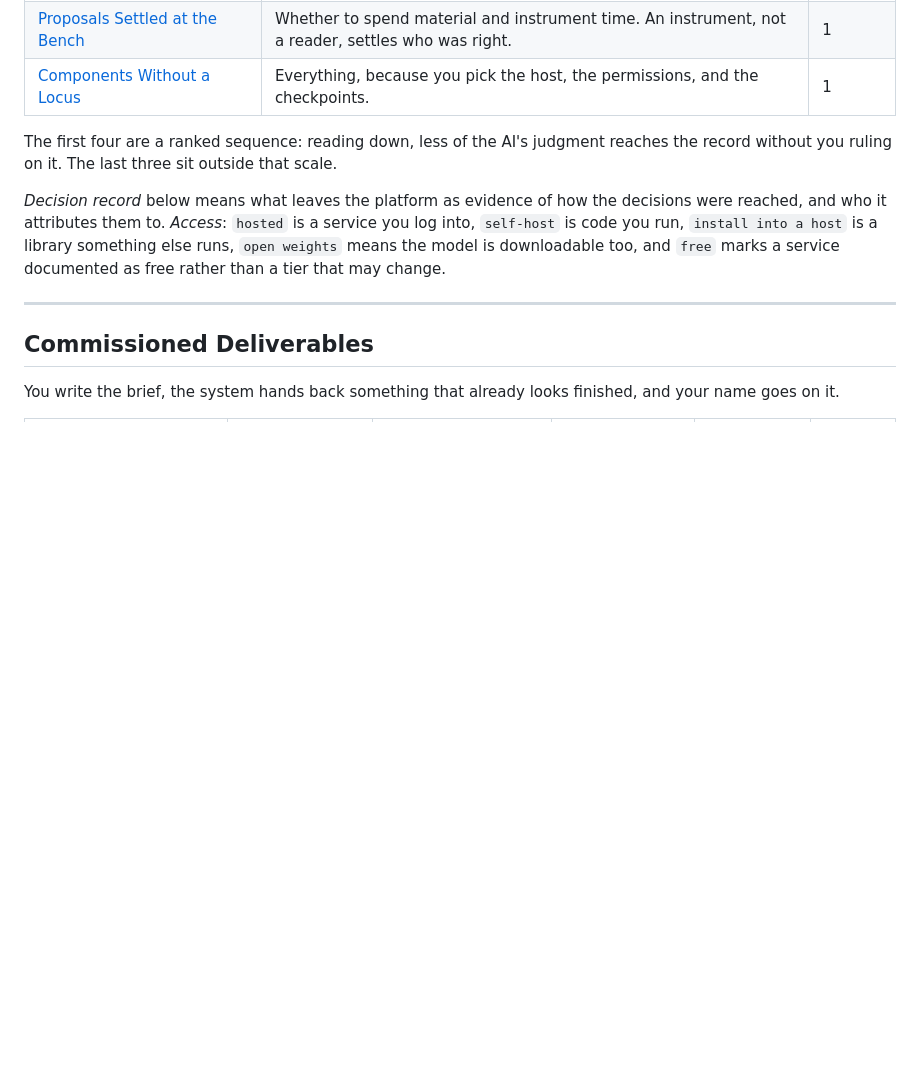
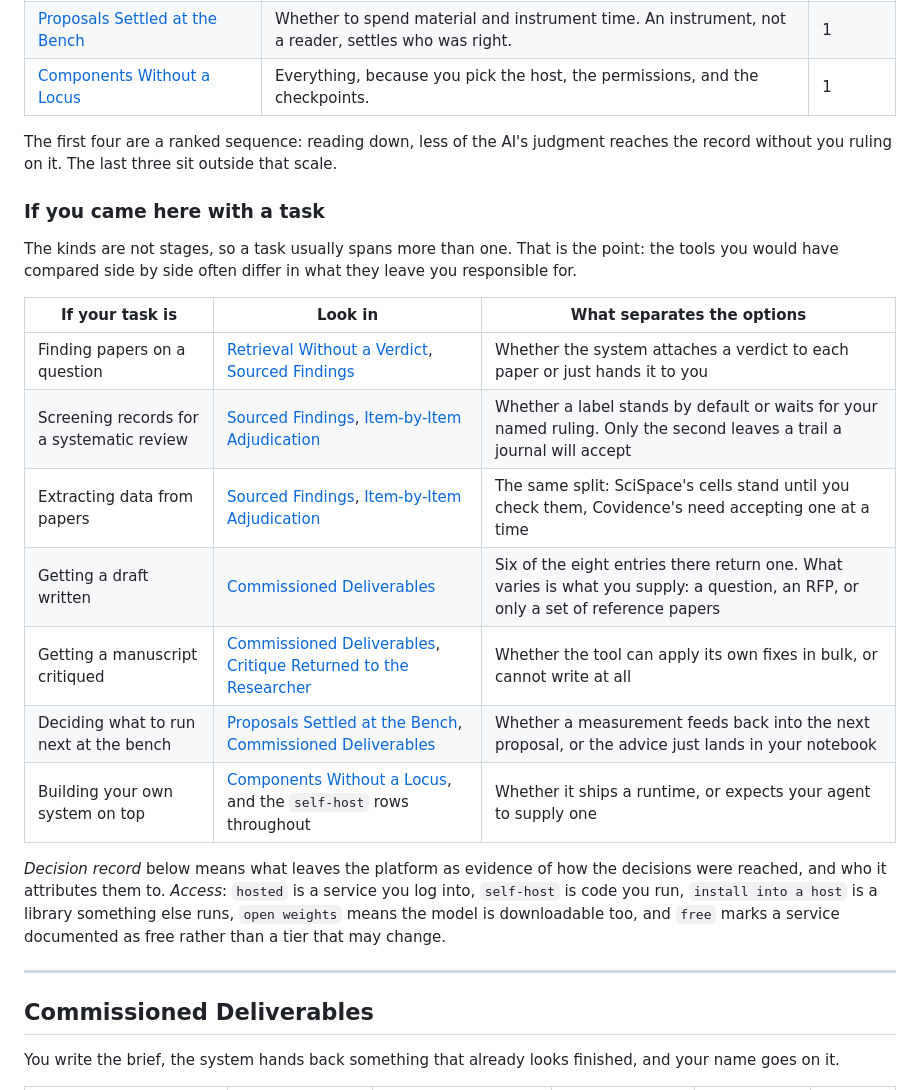
Before and after one commit to pswpswpsw/awesome-human-ai-research-systems, a Markdown page: README.md, the part around the change. Rendered like a GitHub page; blank space fills up the shorter version.

Commit message:
Add a task-to-kind lookup for readers who arrive with a job
Three rounds of review made the same objection: someone who needs to
screen four thousand abstracts will not search for "Item-by-Item
Adjudication," and the decision-locus cut separates tools they would
otherwise compare side by side. The objection is right about
findability and wrong about what follows from it.

So the lookup does not restore the stage axis as a second index. Its third
column says why the options under one task are split, which turns the
complaint into the list's argument: if you are screening records, the
choice between Sourced Findings and Item-by-Item is whether a label stands
by default or waits for your named ruling, and only the second leaves a
trail a journal accepts. A reader who came for a shortlist leaves knowing
what actually differs.

Seven rows, covering all seven kinds, placed under the at-a-glance table
so it is reachable before any product table.

Co-Authored-By: Claude Opus 5 <noreply@anthropic.com>

```diff
--- a/README.md
+++ b/README.md
@@ -17,6 +17,20 @@ Twenty-three systems a researcher can use today, in seven kinds, cut by what the
 | [Components Without a Locus](#components-without-a-locus) | Everything, because you pick the host, the permissions, and the checkpoints. | 1 |
 
 The first four are a ranked sequence: reading down, less of the AI's judgment reaches the record without you ruling on it. The last three sit outside that scale.
+
+### If you came here with a task
+
+The kinds are not stages, so a task usually spans more than one. That is the point: the tools you would have compared side by side often differ in what they leave you responsible for.
+
+| If your task is | Look in | What separates the options |
+| --- | --- | --- |
+| Finding papers on a question | [Retrieval Without a Verdict](#retrieval-without-a-verdict), [Sourced Findings](#sourced-findings-human-conclusions) | Whether the system attaches a verdict to each paper or just hands it to you |
+| Screening records for a systematic review | [Sourced Findings](#sourced-findings-human-conclusions), [Item-by-Item Adjudication](#item-by-item-adjudication) | Whether a label stands by default or waits for your named ruling. Only the second leaves a trail a journal will accept |
+| Extracting data from papers | [Sourced Findings](#sourced-findings-human-conclusions), [Item-by-Item Adjudication](#item-by-item-adjudication) | The same split: SciSpace's cells stand until you check them, Covidence's need accepting one at a time |
+| Getting a draft written | [Commissioned Deliverables](#commissioned-deliverables) | Six of the eight entries there return one. What varies is what you supply: a question, an RFP, or only a set of reference papers |
+| Getting a manuscript critiqued | [Commissioned Deliverables](#commissioned-deliverables), [Critique Returned to the Researcher](#critique-returned-to-the-researcher) | Whether the tool can apply its own fixes in bulk, or cannot write at all |
+| Deciding what to run next at the bench | [Proposals Settled at the Bench](#proposals-settled-at-the-bench), [Commissioned Deliverables](#commissioned-deliverables) | Whether a measurement feeds back into the next proposal, or the advice just lands in your notebook |
+| Building your own system on top | [Components Without a Locus](#components-without-a-locus), and the `self-host` rows throughout | Whether it ships a runtime, or expects your agent to supply one |
 
 *Decision record* below means what leaves the platform as evidence of how the decisions were reached, and who it attributes them to. *Access*: `hosted` is a service you log into, `self-host` is code you run, `install into a host` is a library something else runs, `open weights` means the model is downloadable too, and `free` marks a service documented as free rather than a tier that may change.
 
```
